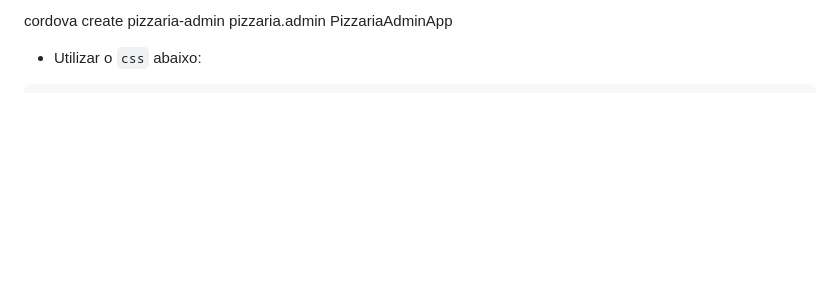
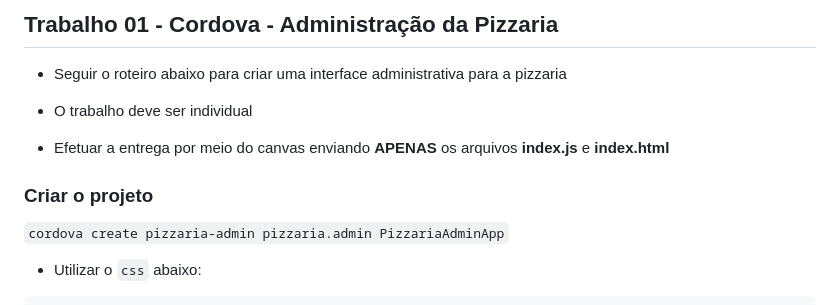
Before and after one commit to esensato/mobile-2023-01, a Markdown page: 01-trabalho-cordova.md, the part around the change. GitHub-like rendering; blank space fills up the shorter version.

Commit message:
10/03/2023

````diff
--- a/01-trabalho-cordova.md
+++ b/01-trabalho-cordova.md
@@ -1,4 +1,14 @@
-cordova create pizzaria-admin pizzaria.admin PizzariaAdminApp
+## Trabalho 01 - Cordova - Administração da Pizzaria
+
+- Seguir o roteiro abaixo para criar uma interface administrativa para a pizzaria
+
+- O trabalho deve ser individual
+
+- Efetuar a entrega por meio do canvas enviando **APENAS** os arquivos **index.js** e **index.html**
+
+### Criar o projeto
+
+`cordova create pizzaria-admin pizzaria.admin PizzariaAdminApp`
 
 - Utilizar o `css` abaixo:
 ```
````
